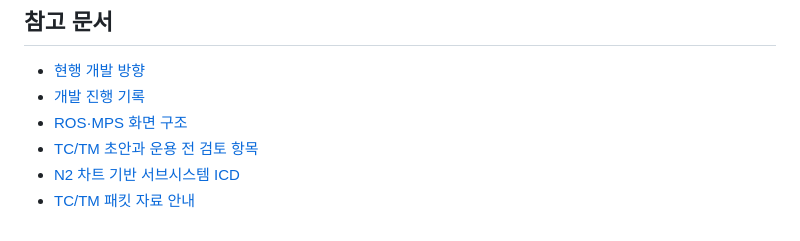
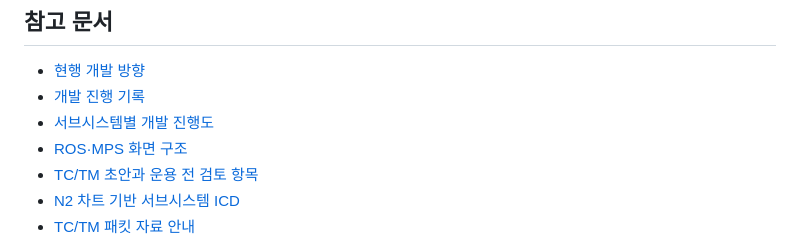
Before and after one commit to stupefyKR/PADO_SAT_Ground_Station, a Markdown page: docs/PADO-SAT_지상국_개발현황_발표용_요약.md, the part around the change. Rendered like a GitHub page.

```diff
--- a/docs/PADO-SAT_지상국_개발현황_발표용_요약.md
+++ b/docs/PADO-SAT_지상국_개발현황_발표용_요약.md
@@ -46,6 +46,7 @@ MPS 시험 시퀀스 → ROS 예약 → 가상 위성 → 명령 결과 TM → R
 
 - [현행 개발 방향](PADO-SAT_지상국_개발방향.md)
 - [개발 진행 기록](PROGRESS.md)
+- [서브시스템별 개발 진행도](서브시스템_개발진행도.md)
 - [ROS·MPS 화면 구조](STAGE9_UI.md)
 - [TC/TM 초안과 운용 전 검토 항목](TC_TM/README.md)
 - [N2 차트 기반 서브시스템 ICD](N2_ICD/README.md)
```
Also changed, not shown: docs/서브시스템_개발진행도.md (added, +18 -0 lines), docs/서브시스템_개발진행도.png (added), 2 other files.
